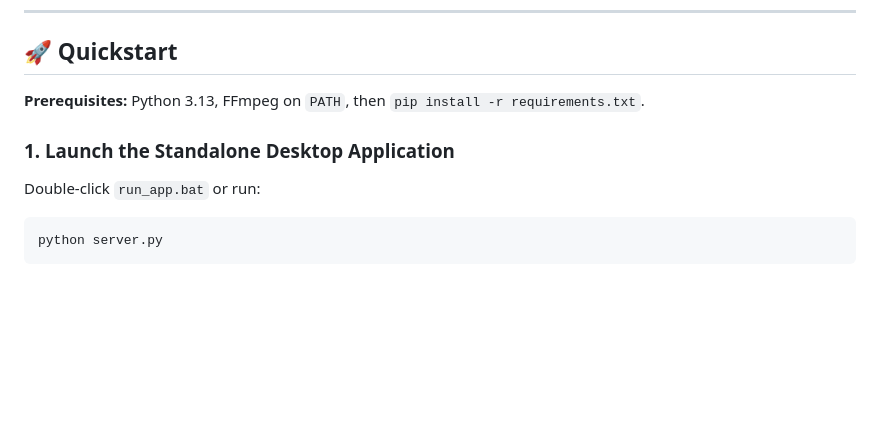
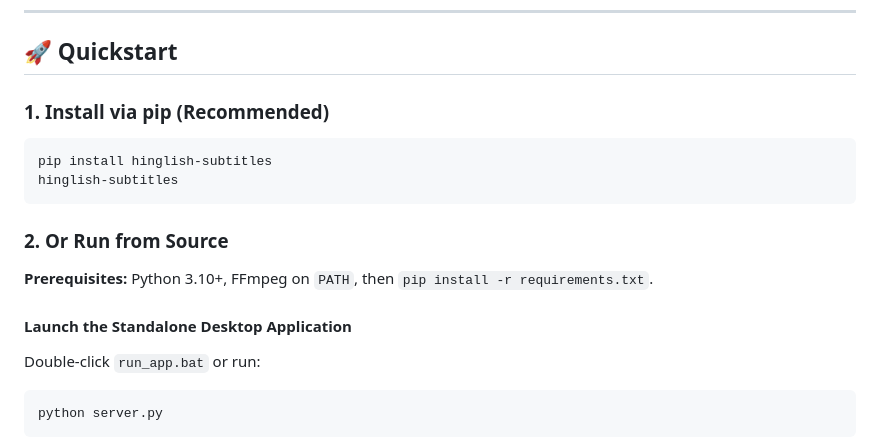
Before and after one commit to Gauji-Boy/hinglish_subtitles, a Markdown page: README.md, the part around one of its changes. GitHub-like rendering; blank space fills up the shorter version.

Commit message:
docs(readme): add PyPI badges and pip install quickstart instructions

````diff
--- a/README.md
+++ b/README.md
@@ -21,9 +25,16 @@ Supports:
 
 ## 🚀 Quickstart
 
-**Prerequisites:** Python 3.13, FFmpeg on `PATH`, then `pip install -r requirements.txt`.
+### 1. Install via pip (Recommended)
+```bash
+pip install hinglish-subtitles
+hinglish-subtitles
+```
 
-### 1. Launch the Standalone Desktop Application
+### 2. Or Run from Source
+**Prerequisites:** Python 3.10+, FFmpeg on `PATH`, then `pip install -r requirements.txt`.
+
+#### Launch the Standalone Desktop Application
 Double-click `run_app.bat` or run:
 ```bash
 python server.py
````
Also changed, not shown: other parts of README.md (+4 -0 lines).
